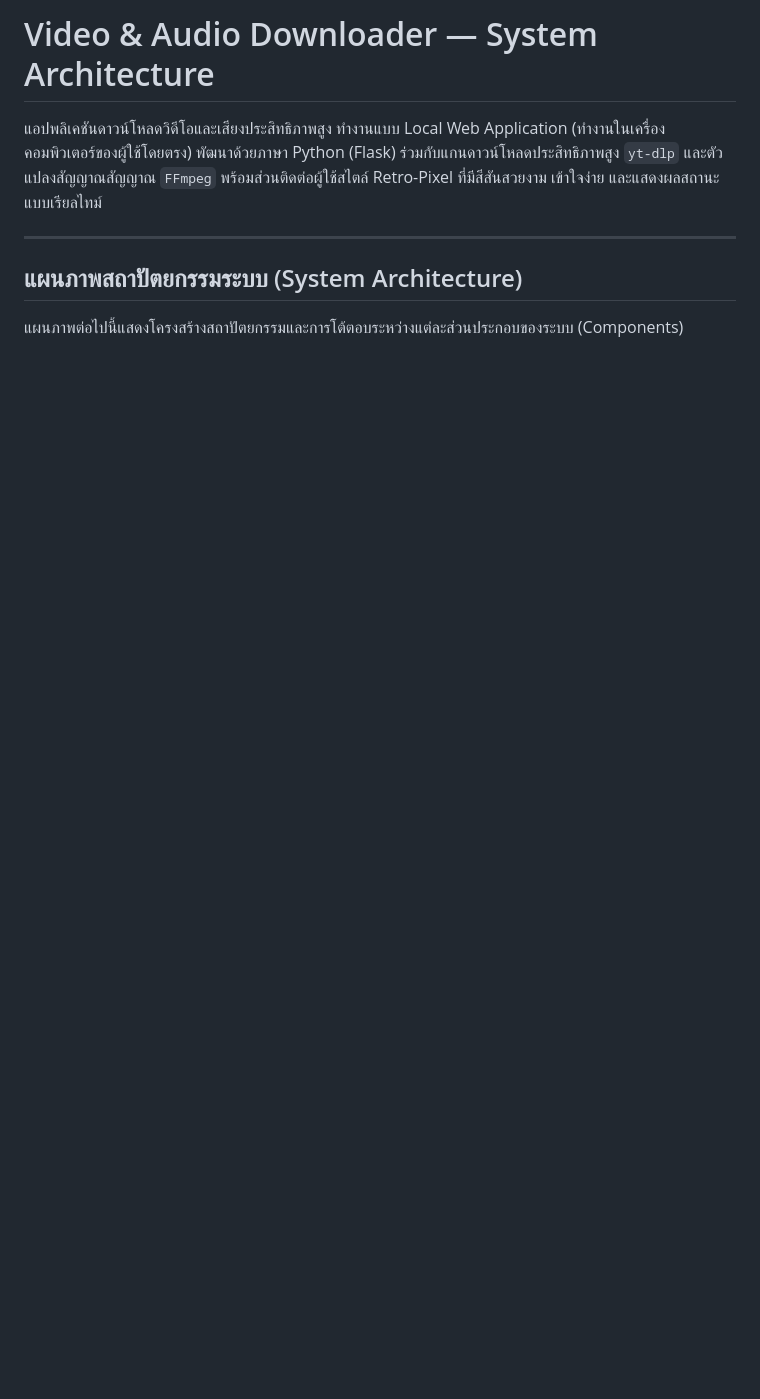
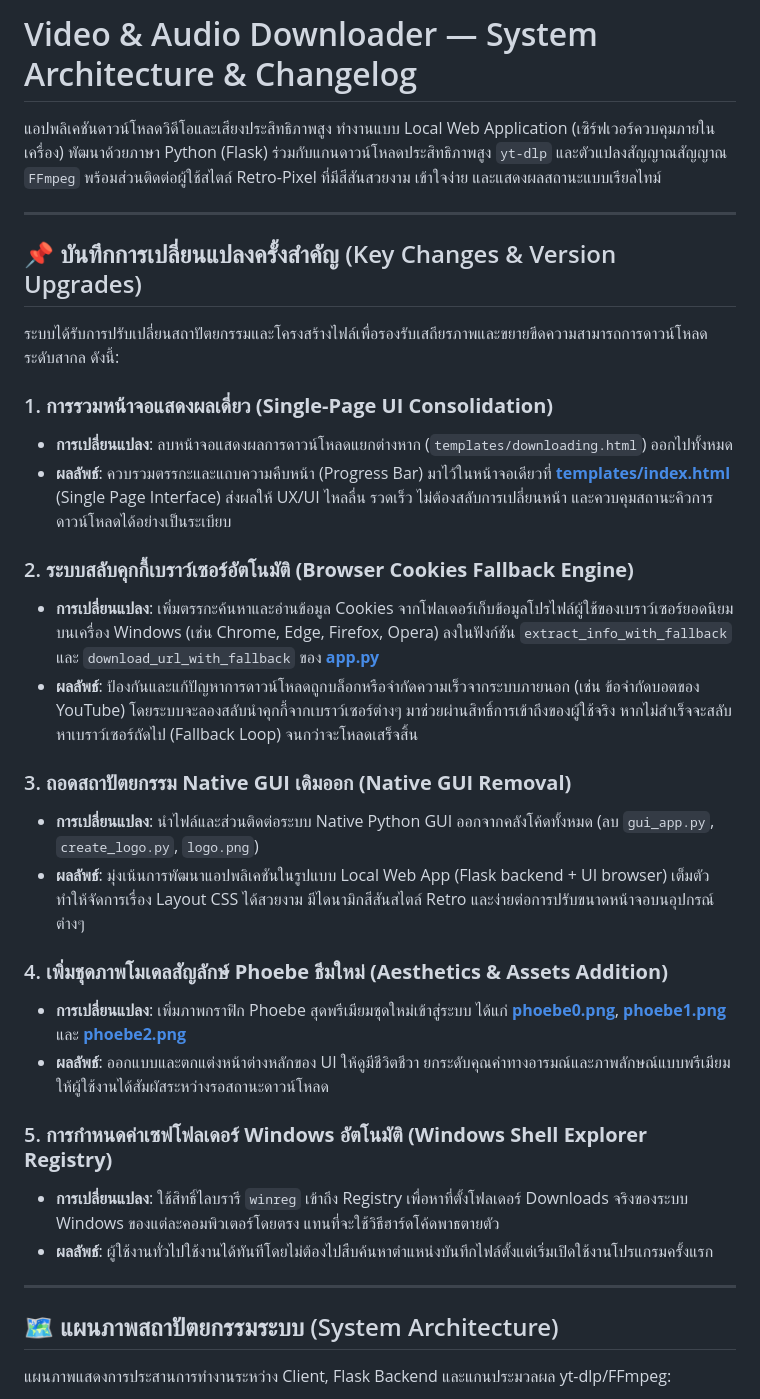
Before and after one commit to ling-gwdgw2/downloading-mp3-mp4, a Markdown page: README.md, the part around one of its changes. GitHub-like rendering; blank space fills up the shorter version.

````diff
--- a/README.md
+++ b/README.md
@@ -1,12 +1,38 @@
-# Video & Audio Downloader — System Architecture
+# Video & Audio Downloader — System Architecture & Changelog
 
-แอปพลิเคชันดาวน์โหลดวิดีโอและเสียงประสิทธิภาพสูง ทำงานแบบ Local Web Application (ทำงานในเครื่องคอมพิวเตอร์ของผู้ใช้โดยตรง) พัฒนาด้วยภาษา Python (Flask) ร่วมกับแกนดาวน์โหลดประสิทธิภาพสูง `yt-dlp` และตัวแปลงสัญญาณสัญญาณ `FFmpeg` พร้อมส่วนติดต่อผู้ใช้สไตล์ Retro-Pixel ที่มีสีสันสวยงาม เข้าใจง่าย และแสดงผลสถานะแบบเรียลไทม์
+แอปพลิเคชันดาวน์โหลดวิดีโอและเสียงประสิทธิภาพสูง ทำงานแบบ Local Web Application (เซิร์ฟเวอร์ควบคุมภายในเครื่อง) พัฒนาด้วยภาษา Python (Flask) ร่วมกับแกนดาวน์โหลดประสิทธิภาพสูง `yt-dlp` และตัวแปลงสัญญาณสัญญาณ `FFmpeg` พร้อมส่วนติดต่อผู้ใช้สไตล์ Retro-Pixel ที่มีสีสันสวยงาม เข้าใจง่าย และแสดงผลสถานะแบบเรียลไทม์
 
 ---
 
-## แผนภาพสถาปัตยกรรมระบบ (System Architecture)
+## 📌 บันทึกการเปลี่ยนแปลงครั้งสำคัญ (Key Changes & Version Upgrades)
 
-แผนภาพต่อไปนี้แสดงโครงสร้างสถาปัตยกรรมและการโต้ตอบระหว่างแต่ละส่วนประกอบของระบบ (Components)
+ระบบได้รับการปรับเปลี่ยนสถาปัตยกรรมและโครงสร้างไฟล์เพื่อรองรับเสถียรภาพและขยายขีดความสามารถการดาวน์โหลดระดับสากล ดังนี้:
+
+### 1. **การรวมหน้าจอแสดงผลเดี่ยว (Single-Page UI Consolidation)**
+* **การเปลี่ยนแปลง**: ลบหน้าจอแสดงผลการดาวน์โหลดแยกต่างหาก (`templates/downloading.html`) ออกไปทั้งหมด
+* **ผลลัพธ์**: ควบรวมตรรกะและแถบความคืบหน้า (Progress Bar) มาไว้ในหน้าจอเดียวที่ **[templates/index.html](file:///c:/Users/vivo9/Desktop/youtube%20mp3%20mp4/templates/index.html)** (Single Page Interface) ส่งผลให้ UX/UI ไหลลื่น รวดเร็ว ไม่ต้องสลับการเปลี่ยนหน้า และควบคุมสถานะคิวการดาวน์โหลดได้อย่างเป็นระเบียบ
+
+### 2. **ระบบสลับคุกกี้เบราว์เซอร์อัตโนมัติ (Browser Cookies Fallback Engine)**
+* **การเปลี่ยนแปลง**: เพิ่มตรรกะค้นหาและอ่านข้อมูล Cookies จากโฟลเดอร์เก็บข้อมูลโปรไฟล์ผู้ใช้ของเบราว์เซอร์ยอดนิยมบนเครื่อง Windows (เช่น Chrome, Edge, Firefox, Opera) ลงในฟังก์ชัน `extract_info_with_fallback` และ `download_url_with_fallback` ของ **[app.py](file:///c:/Users/vivo9/Desktop/youtube%20mp3%20mp4/app.py)**
+* **ผลลัพธ์**: ป้องกันและแก้ปัญหาการดาวน์โหลดถูกบล็อกหรือจำกัดความเร็วจากระบบภายนอก (เช่น ข้อจำกัดบอตของ YouTube) โดยระบบจะลองสลับนำคุกกี้จากเบราว์เซอร์ต่างๆ มาช่วยผ่านสิทธิ์การเข้าถึงของผู้ใช้จริง หากไม่สำเร็จจะสลับหาเบราว์เซอร์ถัดไป (Fallback Loop) จนกว่าจะโหลดเสร็จสิ้น
+
+### 3. **ถอดสถาปัตยกรรม Native GUI เดิมออก (Native GUI Removal)**
+* **การเปลี่ยนแปลง**: นำไฟล์และส่วนติดต่อระบบ Native Python GUI ออกจากคลังโค้ดทั้งหมด (ลบ `gui_app.py`, `create_logo.py`, `logo.png`)
+* **ผลลัพธ์**: มุ่งเน้นการพัฒนาแอปพลิเคชันในรูปแบบ Local Web App (Flask backend + UI browser) เต็มตัว ทำให้จัดการเรื่อง Layout CSS ได้สวยงาม มีไดนามิกสีสันสไตล์ Retro และง่ายต่อการปรับขนาดหน้าจอบนอุปกรณ์ต่างๆ
+
+### 4. **เพิ่มชุดภาพโมเดลสัญลักษ์ Phoebe ธีมใหม่ (Aesthetics & Assets Addition)**
+* **การเปลี่ยนแปลง**: เพิ่มภาพกราฟิก Phoebe สุดพรีเมียมชุดใหม่เข้าสู่ระบบ ได้แก่ **[phoebe0.png](file:///c:/Users/vivo9/Desktop/youtube%20mp3%20mp4/static/phoebe0.png)**, **[phoebe1.png](file:///c:/Users/vivo9/Desktop/youtube%20mp3%20mp4/static/phoebe1.png)** และ **[phoebe2.png](file:///c:/Users/vivo9/Desktop/youtube%20mp3%20mp4/static/phoebe2.png)**
+* **ผลลัพธ์**: ออกแบบและตกแต่งหน้าต่างหลักของ UI ให้ดูมีชีวิตชีวา ยกระดับคุณค่าทางอารมณ์และภาพลักษณ์แบบพรีเมียมให้ผู้ใช้งานได้สัมผัสระหว่างรอสถานะดาวน์โหลด
+
+### 5. **การกำหนดค่าเซฟโฟลเดอร์ Windows อัตโนมัติ (Windows Shell Explorer Registry)**
+* **การเปลี่ยนแปลง**: ใช้สิทธิ์ไลบรารี `winreg` เข้าถึง Registry เพื่อหาที่ตั้งโฟลเดอร์ Downloads จริงของระบบ Windows ของแต่ละคอมพิวเตอร์โดยตรง แทนที่จะใช้วิธีฮาร์ดโค้ดพาธตายตัว
+* **ผลลัพธ์**: ผู้ใช้งานทั่วไปใช้งานได้ทันทีโดยไม่ต้องไปสืบค้นหาตำแหน่งบันทึกไฟล์ตั้งแต่เริ่มเปิดใช้งานโปรแกรมครั้งแรก
+
+---
+
+## 🗺️ แผนภาพสถาปัตยกรรมระบบ (System Architecture)
+
+แผนภาพแสดงการประสานการทำงานระหว่าง Client, Flask Backend และแกนประมวลผล yt-dlp/FFmpeg:
 
 ```mermaid
 graph TD
````
Also changed, not shown: other parts of README.md (+14 -58 lines).
